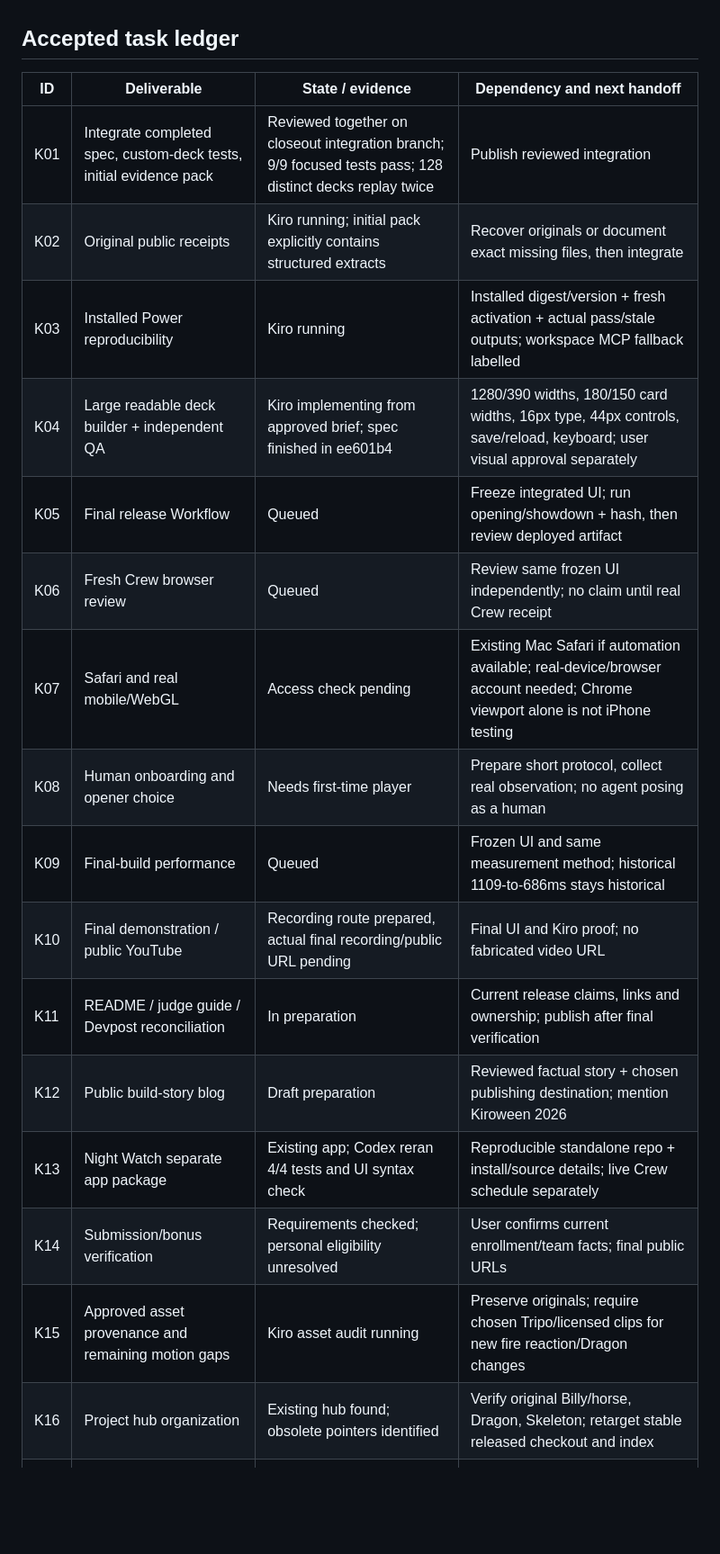
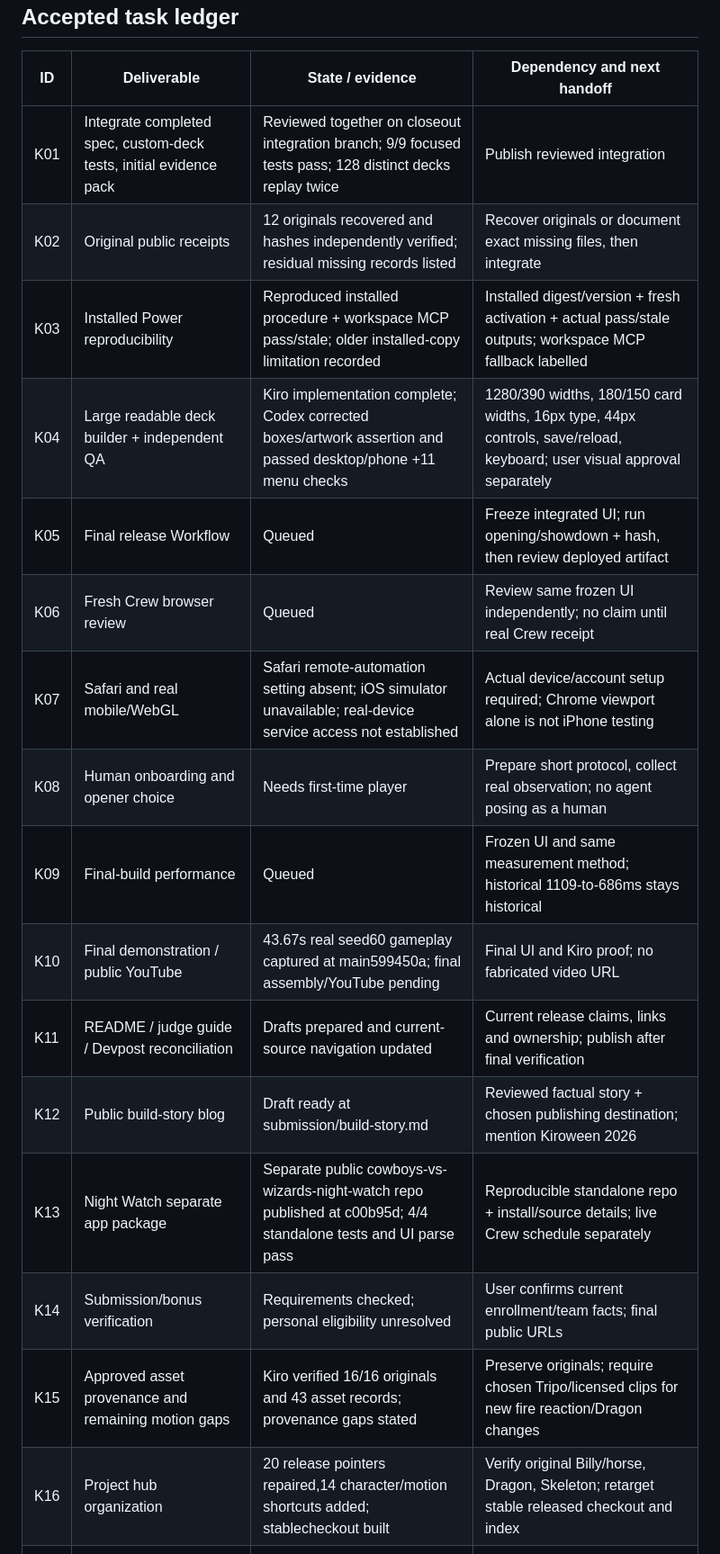
Before and after one commit to alejandro-publius/cowboys-vs-wizards, a Markdown page: docs/kiro-closeout-queue.md, the part around the change. Shown at 90% size. Rendered like a GitHub page; blank space fills up the shorter version.

```diff
--- a/docs/kiro-closeout-queue.md
+++ b/docs/kiro-closeout-queue.md
@@ -12,21 +12,21 @@ Observed November 16, 2026 (America/Los_Angeles). This is the active ledger, rep
 | ID | Deliverable | State / evidence | Dependency and next handoff |
 | --- | --- | --- | --- |
 | K01 | Integrate completed spec, custom-deck tests, initial evidence pack | Reviewed together on closeout integration branch; 9/9 focused tests pass; 128 distinct decks replay twice | Publish reviewed integration |
-| K02 | Original public receipts | Kiro running; initial pack explicitly contains structured extracts | Recover originals or document exact missing files, then integrate |
-| K03 | Installed Power reproducibility | Kiro running | Installed digest/version + fresh activation + actual pass/stale outputs; workspace MCP fallback labelled |
-| K04 | Large readable deck builder + independent QA | Kiro implementing from approved brief; spec finished in ee601b4 | 1280/390 widths, 180/150 card widths, 16px type, 44px controls, save/reload, keyboard; user visual approval separately |
+| K02 | Original public receipts | 12 originals recovered and hashes independently verified; residual missing records listed | Recover originals or document exact missing files, then integrate |
+| K03 | Installed Power reproducibility | Reproduced installed procedure + workspace MCP pass/stale; older installed-copy limitation recorded | Installed digest/version + fresh activation + actual pass/stale outputs; workspace MCP fallback labelled |
+| K04 | Large readable deck builder + independent QA | Kiro implementation complete; Codex corrected boxes/artwork assertion and passed desktop/phone +11 menu checks | 1280/390 widths, 180/150 card widths, 16px type, 44px controls, save/reload, keyboard; user visual approval separately |
 | K05 | Final release Workflow | Queued | Freeze integrated UI; run opening/showdown + hash, then review deployed artifact |
 | K06 | Fresh Crew browser review | Queued | Review same frozen UI independently; no claim until real Crew receipt |
-| K07 | Safari and real mobile/WebGL | Access check pending | Existing Mac Safari if automation available; real-device/browser account needed; Chrome viewport alone is not iPhone testing |
+| K07 | Safari and real mobile/WebGL | Safari remote-automation setting absent; iOS simulator unavailable; real-device service access not established | Actual device/account setup required; Chrome viewport alone is not iPhone testing |
 | K08 | Human onboarding and opener choice | Needs first-time player | Prepare short protocol, collect real observation; no agent posing as a human |
 | K09 | Final-build performance | Queued | Frozen UI and same measurement method; historical 1109-to-686ms stays historical |
-| K10 | Final demonstration / public YouTube | Recording route prepared, actual final recording/public URL pending | Final UI and Kiro proof; no fabricated video URL |
-| K11 | README / judge guide / Devpost reconciliation | In preparation | Current release claims, links and ownership; publish after final verification |
-| K12 | Public build-story blog | Draft preparation | Reviewed factual story + chosen publishing destination; mention Kiroween 2026 |
-| K13 | Night Watch separate app package | Existing app; Codex reran 4/4 tests and UI syntax check | Reproducible standalone repo + install/source details; live Crew schedule separately |
+| K10 | Final demonstration / public YouTube | 43.67s real seed60 gameplay captured at main599450a; final assembly/YouTube pending | Final UI and Kiro proof; no fabricated video URL |
+| K11 | README / judge guide / Devpost reconciliation | Drafts prepared and current-source navigation updated | Current release claims, links and ownership; publish after final verification |
+| K12 | Public build-story blog | Draft ready at submission/build-story.md | Reviewed factual story + chosen publishing destination; mention Kiroween 2026 |
+| K13 | Night Watch separate app package | Separate public cowboys-vs-wizards-night-watch repo published at c00b95d; 4/4 standalone tests and UI parse pass | Reproducible standalone repo + install/source details; live Crew schedule separately |
 | K14 | Submission/bonus verification | Requirements checked; personal eligibility unresolved | User confirms current enrollment/team facts; final public URLs |
-| K15 | Approved asset provenance and remaining motion gaps | Kiro asset audit running | Preserve originals; require chosen Tripo/licensed clips for new fire reaction/Dragon changes |
-| K16 | Project hub organization | Existing hub found; obsolete pointers identified | Verify original Billy/horse, Dragon, Skeleton; retarget stable released checkout and index |
+| K15 | Approved asset provenance and remaining motion gaps | Kiro verified 16/16 originals and 43 asset records; provenance gaps stated | Preserve originals; require chosen Tripo/licensed clips for new fire reaction/Dragon changes |
+| K16 | Project hub organization | 20 release pointers repaired,14 character/motion shortcuts added; stablecheckout built | Verify original Billy/horse, Dragon, Skeleton; retarget stable released checkout and index |
 | K17 | Actual Auto/model/credit evidence | Queued with a useful task | Record visible mode and actual reported usage; don't infer cascade or estimate credits |
 | K18 | Fresh-session Memory demonstration | Not demonstrated | Scoped correction only; tracked steering remains authoritative; no broad config change for show |
 | K19 | Workflow step-tree recording | Queued | Record actual run/transcript as part of K10 |
```
Also changed, not shown: docs/evidence/kiro-readable-deck-workbench.md (+5 -0 lines), docs/kiro-brag-sheet.md (+17 -1 lines), docs/evidence/deck-workbench/phone-390x844-default.png (added), 5 other files.
